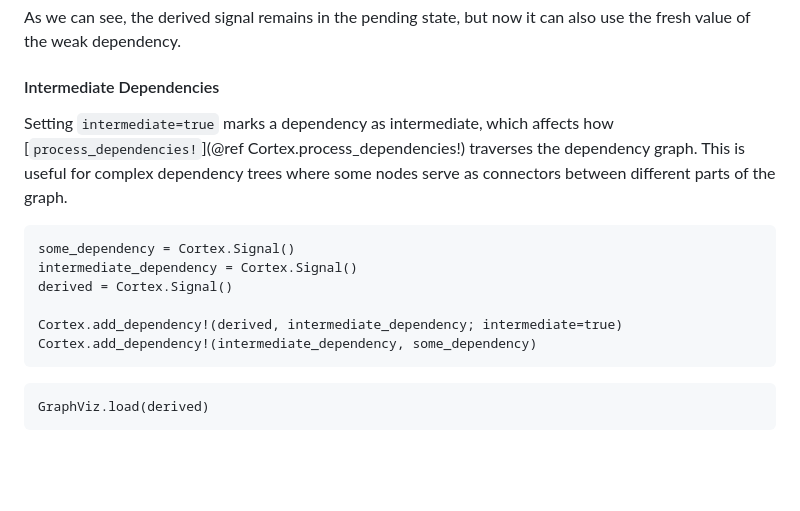
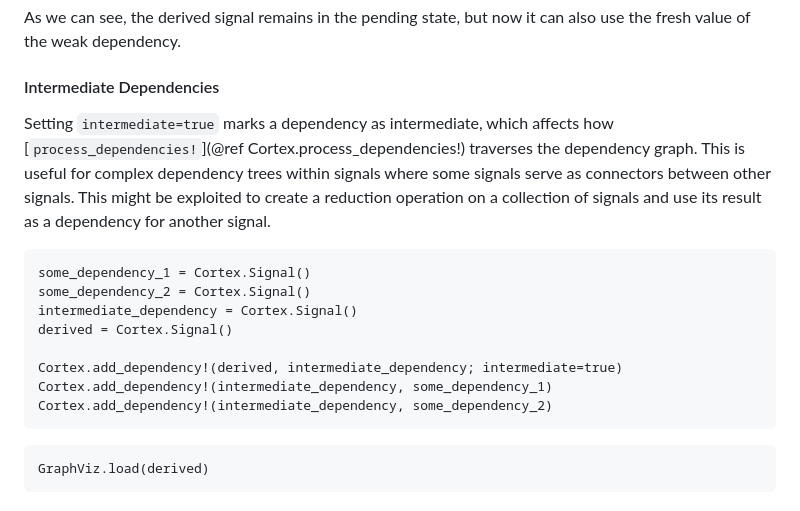
Before and after one commit to ReactiveBayes/Cortex.jl, a Markdown page: docs/src/signals.md, the part around the change. GitHub-like rendering; blank space fills up the shorter version.

Commit message:
checkpoint

````diff
--- a/docs/src/signals.md
+++ b/docs/src/signals.md
@@ -312,15 +312,17 @@ As we can see, the derived signal remains in the pending state, but now it can a
 
 #### Intermediate Dependencies
 
-Setting `intermediate=true` marks a dependency as intermediate, which affects how [`process_dependencies!`](@ref Cortex.process_dependencies!) traverses the dependency graph. This is useful for complex dependency trees where some nodes serve as connectors between different parts of the graph.
+Setting `intermediate=true` marks a dependency as intermediate, which affects how [`process_dependencies!`](@ref Cortex.process_dependencies!) traverses the dependency graph. This is useful for complex dependency trees within signals where some signals serve as connectors between other signals. This might be exploited to create a reduction operation on a collection of signals and use its result as a dependency for another signal.
 
 ```@example signal_examples
-some_dependency = Cortex.Signal()
+some_dependency_1 = Cortex.Signal()
+some_dependency_2 = Cortex.Signal()
 intermediate_dependency = Cortex.Signal()
 derived = Cortex.Signal()
 
 Cortex.add_dependency!(derived, intermediate_dependency; intermediate=true)
-Cortex.add_dependency!(intermediate_dependency, some_dependency)
+Cortex.add_dependency!(intermediate_dependency, some_dependency_1)
+Cortex.add_dependency!(intermediate_dependency, some_dependency_2)
 ```
 
 ```@example signal_examples
````
